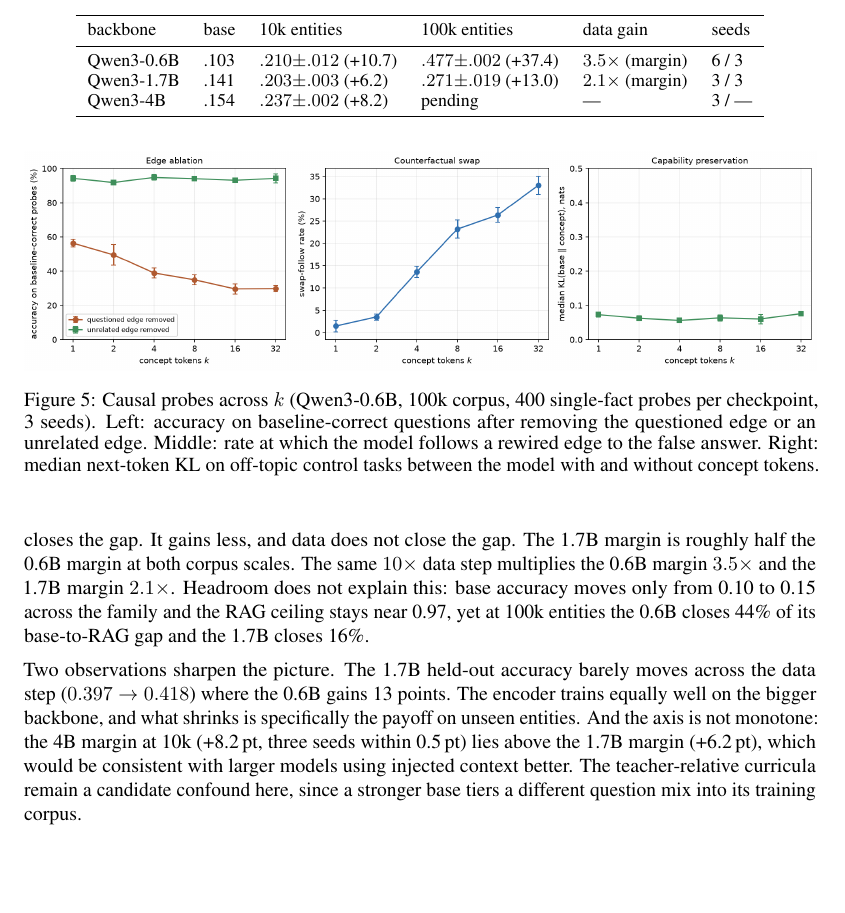
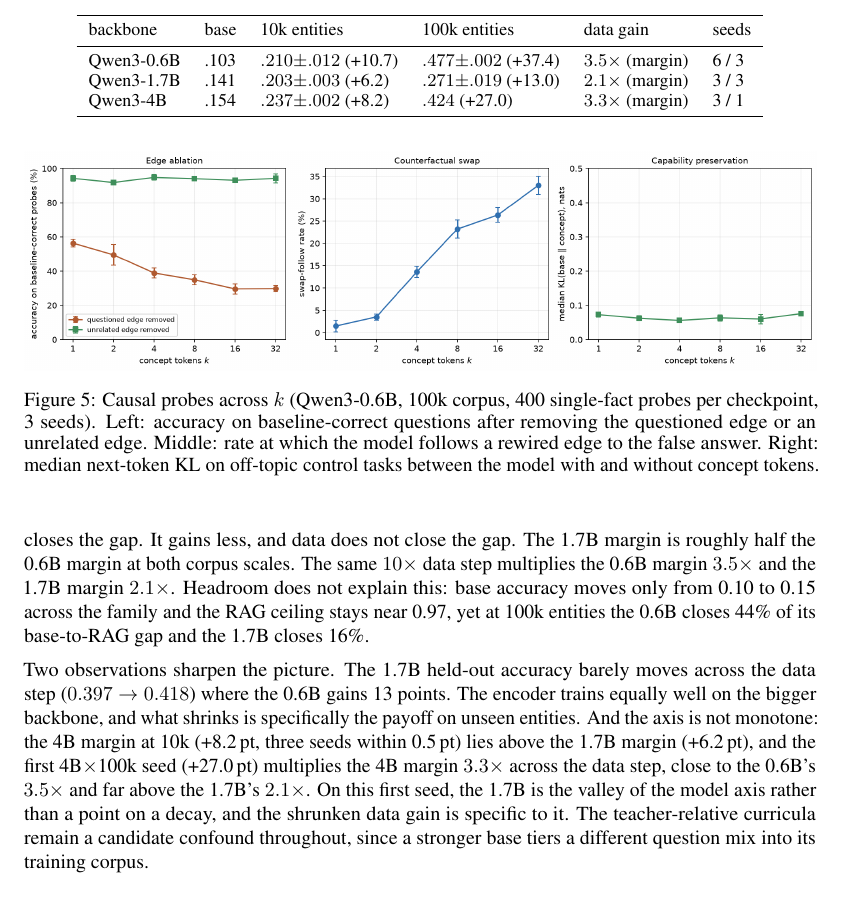
Before and after one commit to joelbarmettlerUZH/ConceptFormer, a LaTeX paper (v2/paper/main.tex): part of page 7 of 12 before the commit and part of page 7 of 13 after it, cut so that both start at the same text, the shorter picture padded with empty space. Compiled offline with pdfLaTeX.

Commit message:
Grid: first 4B x 100k seed lands at .424 (+27.0) -- the 1.7B is a valley
The decisive cell's s0 multiplies the 4B margin 3.3x across the data step,
nearly matching the 0.6B's 3.5x and refuting a monotone-decay reading of the
model axis: at 100k the margin ordering is 0.6B (+37.4) > 4B (+27.0) > 1.7B
(+13.0). Table 5 carries the cell at seeds 3/1; the model-axis paragraph states
the valley reading hedged as first-seed. Abstract/discussion steerability
framing intentionally NOT yet revised (awaits s1/s2). Seed 1 training.

Co-Authored-By: Claude Fable 5 <noreply@anthropic.com>
Claude-Session: https://claude.ai/code/session_01UNefkRAg5SSdSiFHusGje6

```diff
--- a/v2/paper/main.tex
+++ b/v2/paper/main.tex
@@ -390,7 +390,7 @@ partially substitutes for training data.
     \midrule
     Qwen3-0.6B & .103 & $.210{\pm}.012$ (+10.7) & $.477{\pm}.002$ (+37.4) & $3.5\times$ (margin) & 6 / 3\\
     Qwen3-1.7B & .141 & $.203{\pm}.003$ (+6.2) & $.271{\pm}.019$ (+13.0) & $2.1\times$ (margin) & 3 / 3\\
-    Qwen3-4B & .154 & $.237{\pm}.002$ (+8.2) & pending & --- & 3 / ---\\
+    Qwen3-4B & .154 & $.237{\pm}.002$ (+8.2) & $.424$ (+27.0) & $3.3\times$ (margin) & 3 / 1\\
     \bottomrule
   \end{tabular}
 \end{table}
@@ -409,9 +409,12 @@ Two observations sharpen the picture. The 1.7B held-out accuracy barely moves ac
 step ($0.397 \to 0.418$) where the 0.6B gains 13 points. The encoder trains equally well on
 the bigger backbone, and what shrinks is specifically the payoff on unseen entities. And the
 axis is not monotone: the 4B margin at 10k (+8.2\,pt, three seeds within 0.5\,pt) lies above
-the 1.7B margin (+6.2\,pt), which would be consistent with larger models using injected
-context better. The teacher-relative curricula remain a candidate confound here, since a
-stronger base tiers a different question mix into its training corpus.
+the 1.7B margin (+6.2\,pt), and the first 4B$\times$100k seed (+27.0\,pt) multiplies the 4B
+margin $3.3\times$ across the data step, close to the 0.6B's $3.5\times$ and far above the
+1.7B's $2.1\times$. On this first seed, the 1.7B is the valley of the model axis rather than
+a point on a decay, and the shrunken data gain is specific to it. The teacher-relative
+curricula remain a candidate confound throughout, since a stronger base tiers a different
+question mix into its training corpus.
 
 \subsection{Causal probes of graph reading}
 \label{sec:probes}
```
Also changed, not shown: v2/paper/figures/fig_grid.png, v2/paper/main.pdf.
